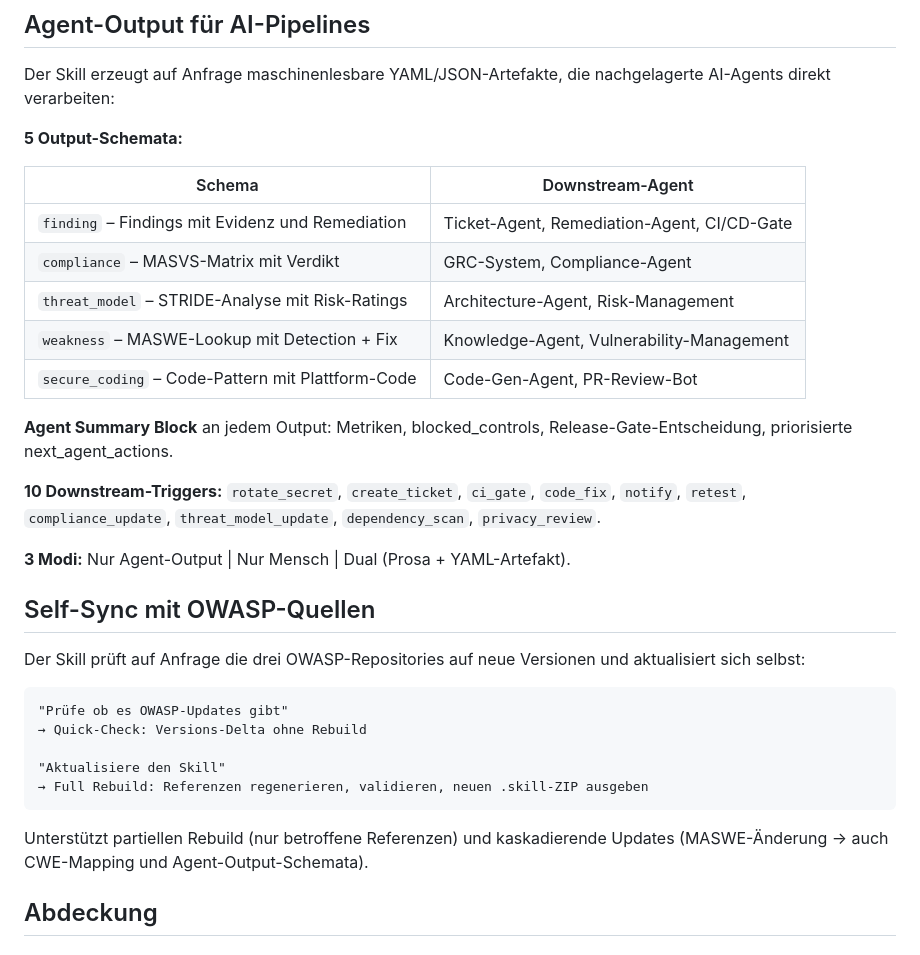
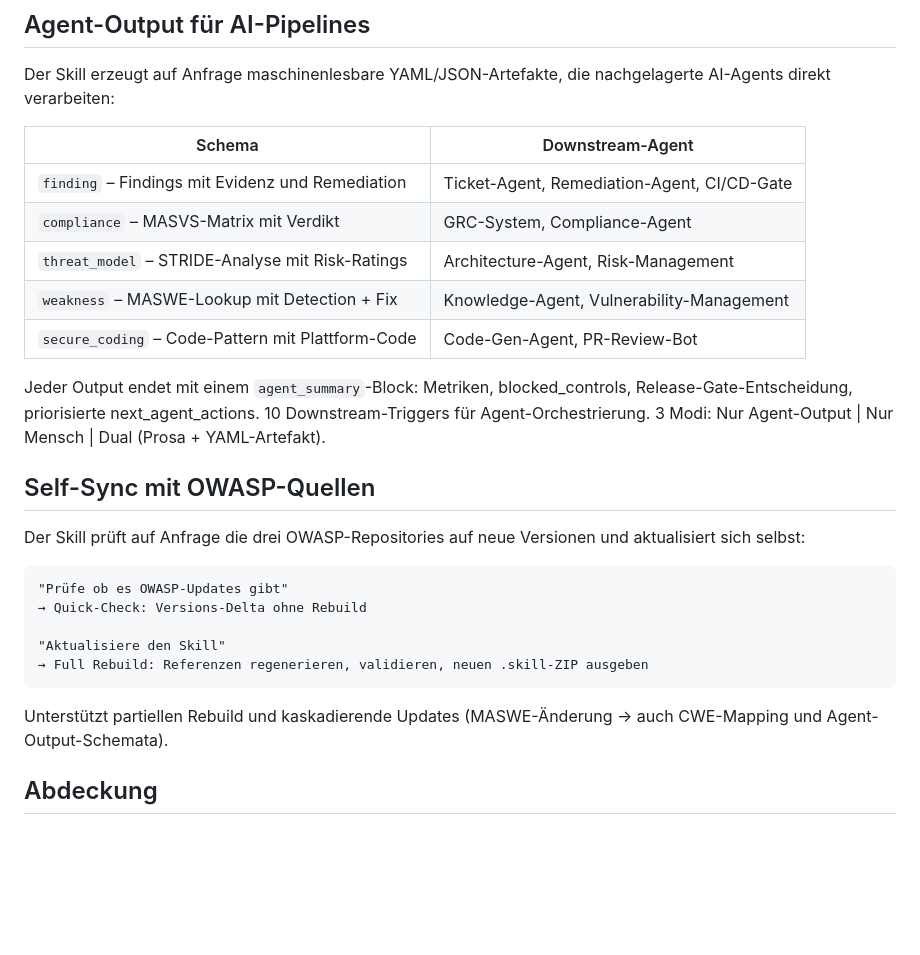
Before and after one commit to GodModeAI2025/owasp-mas-ai-skill, a Markdown page: README.md, the part around one of its changes. GitHub-like rendering; blank space fills up the shorter version.

````diff
--- a/README.md
+++ b/README.md
@@ -75,8 +80,6 @@ skill/
 
 Der Skill erzeugt auf Anfrage maschinenlesbare YAML/JSON-Artefakte, die nachgelagerte AI-Agents direkt verarbeiten:
 
-**5 Output-Schemata:**
-
 | Schema | Downstream-Agent |
 |---|---|
 | `finding` – Findings mit Evidenz und Remediation | Ticket-Agent, Remediation-Agent, CI/CD-Gate |
@@ -85,11 +88,7 @@ Der Skill erzeugt auf Anfrage maschinenlesbare YAML/JSON-Artefakte, die nachgela
 | `weakness` – MASWE-Lookup mit Detection + Fix | Knowledge-Agent, Vulnerability-Management |
 | `secure_coding` – Code-Pattern mit Plattform-Code | Code-Gen-Agent, PR-Review-Bot |
 
-**Agent Summary Block** an jedem Output: Metriken, blocked_controls, Release-Gate-Entscheidung, priorisierte next_agent_actions.
-
-**10 Downstream-Triggers:** `rotate_secret`, `create_ticket`, `ci_gate`, `code_fix`, `notify`, `retest`, `compliance_update`, `threat_model_update`, `dependency_scan`, `privacy_review`.
-
-**3 Modi:** Nur Agent-Output | Nur Mensch | Dual (Prosa + YAML-Artefakt).
+Jeder Output endet mit einem `agent_summary`-Block: Metriken, blocked_controls, Release-Gate-Entscheidung, priorisierte next_agent_actions. 10 Downstream-Triggers für Agent-Orchestrierung. 3 Modi: Nur Agent-Output | Nur Mensch | Dual (Prosa + YAML-Artefakt).
 
 ## Self-Sync mit OWASP-Quellen
 
@@ -103,7 +102,7 @@ Der Skill prüft auf Anfrage die drei OWASP-Repositories auf neue Versionen und
 → Full Rebuild: Referenzen regenerieren, validieren, neuen .skill-ZIP ausgeben
 ```
 
-Unterstützt partiellen Rebuild (nur betroffene Referenzen) und kaskadierende Updates (MASWE-Änderung → auch CWE-Mapping und Agent-Output-Schemata).
+Unterstützt partiellen Rebuild und kaskadierende Updates (MASWE-Änderung → auch CWE-Mapping und Agent-Output-Schemata).
 
 ## Abdeckung
 
````
Also changed, not shown: other parts of README.md (+35 -54 lines).
